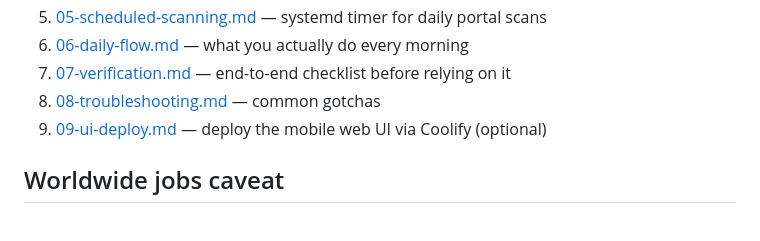
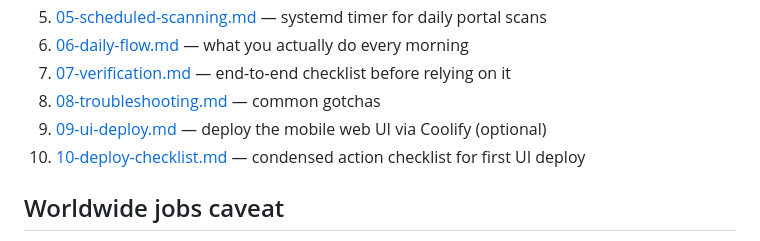
Before and after one commit to BadMask121/ai-agents, a Markdown page: docs/career-ops-vps/README.md, the part around the change. Rendered like a GitHub page.

```diff
--- a/docs/career-ops-vps/README.md
+++ b/docs/career-ops-vps/README.md
@@ -52,6 +52,7 @@ Follow these in sequence. Each file is short and focused.
 7. [07-verification.md](07-verification.md) — end-to-end checklist before relying on it
 8. [08-troubleshooting.md](08-troubleshooting.md) — common gotchas
 9. [09-ui-deploy.md](09-ui-deploy.md) — deploy the mobile web UI via Coolify (optional)
+10. [10-deploy-checklist.md](10-deploy-checklist.md) — condensed action checklist for first UI deploy
 
 ## Worldwide jobs caveat
 
```
Also changed, not shown: docs/career-ops-vps/10-deploy-checklist.md (added, +151 -0 lines).
